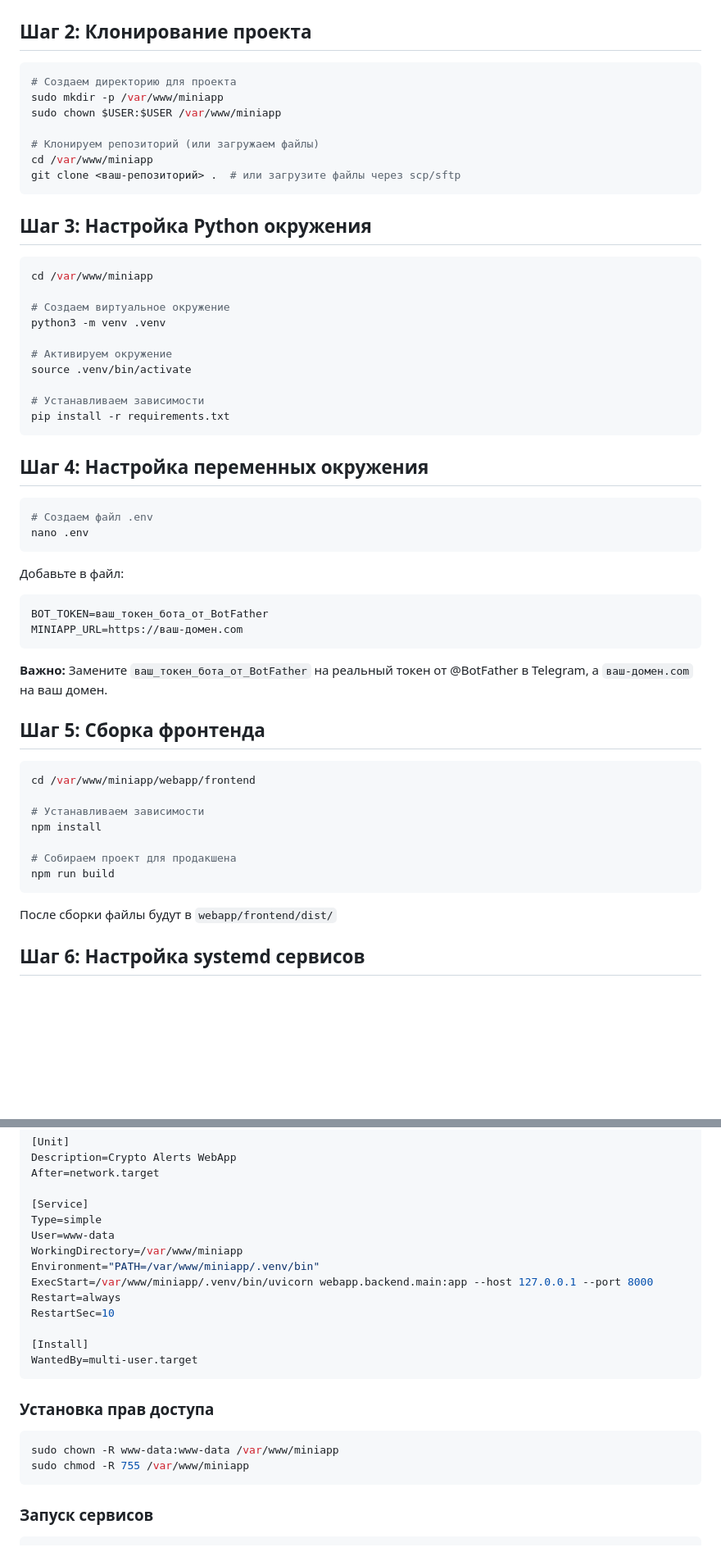
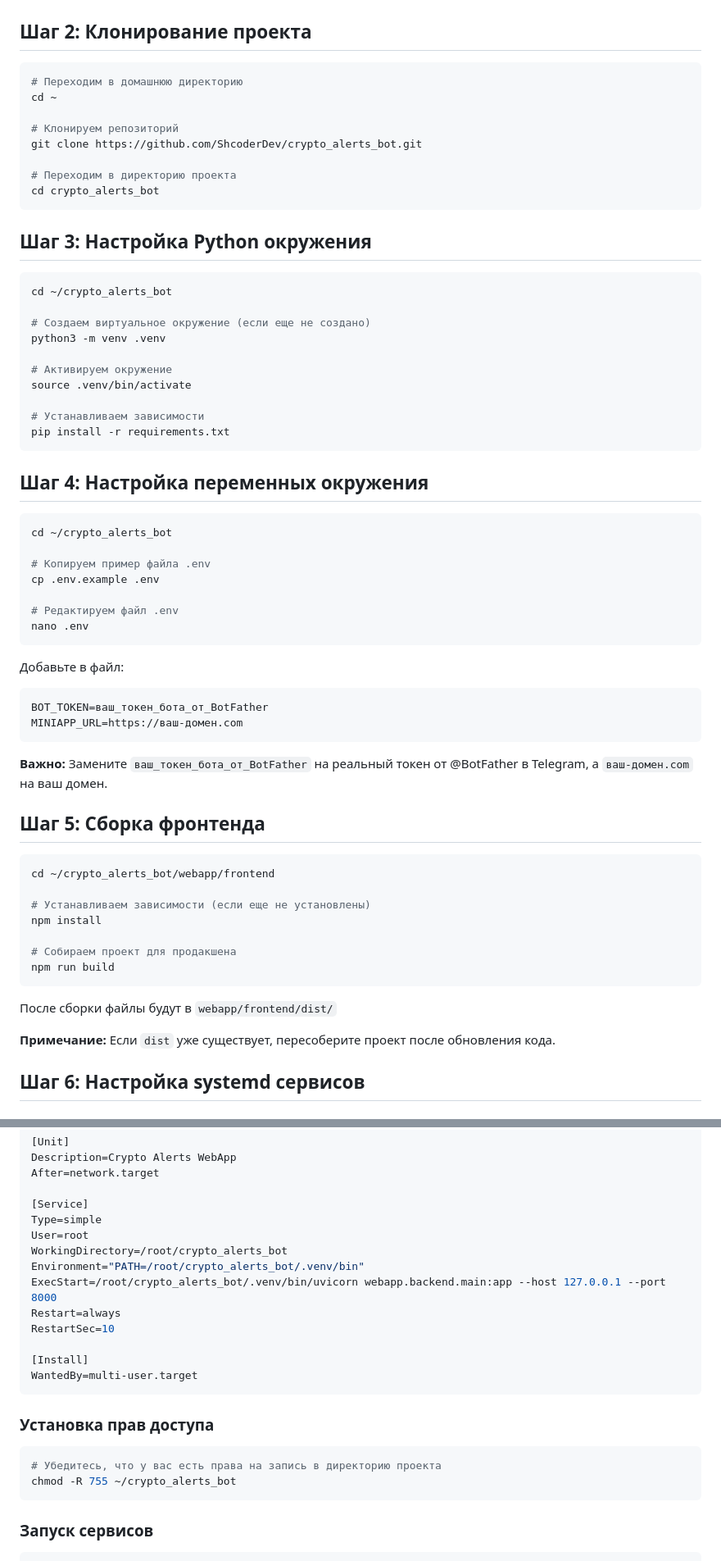
Before and after one commit to ShcoderDev/crypto_alerts_bot, a Markdown page: DEPLOY.md, 2 parts joined by grey strips. Shown: that part at 82% size. Drawn GitHub-style; blank space fills up the shorter version.

Commit message:
Update DEPLOY.md: адаптация под актуальную структуру проекта (путь ~/crypto_alerts_bot)

````diff
--- a/DEPLOY.md
+++ b/DEPLOY.md
@@ -42,21 +42,22 @@ sudo apt install git -y
 ## Шаг 2: Клонирование проекта
 
 ```bash
-# Создаем директорию для проекта
-sudo mkdir -p /var/www/miniapp
-sudo chown $USER:$USER /var/www/miniapp
+# Переходим в домашнюю директорию
+cd ~
 
-# Клонируем репозиторий (или загружаем файлы)
-cd /var/www/miniapp
-git clone <ваш-репозиторий> .  # или загрузите файлы через scp/sftp
+# Клонируем репозиторий
+git clone https://github.com/ShcoderDev/crypto_alerts_bot.git
+
+# Переходим в директорию проекта
+cd crypto_alerts_bot
 ```
 
 ## Шаг 3: Настройка Python окружения
 
 ```bash
-cd /var/www/miniapp
+cd ~/crypto_alerts_bot
 
-# Создаем виртуальное окружение
+# Создаем виртуальное окружение (если еще не создано)
 python3 -m venv .venv
 
 # Активируем окружение
@@ -69,7 +70,12 @@ pip install -r requirements.txt
 ## Шаг 4: Настройка переменных окружения
 
 ```bash
-# Создаем файл .env
+cd ~/crypto_alerts_bot
+
+# Копируем пример файла .env
+cp .env.example .env
+
+# Редактируем файл .env
 nano .env
 ```
 
@@ -85,9 +91,9 @@ MINIAPP_URL=https://ваш-домен.com
 ## Шаг 5: Сборка фронтенда
 
 ```bash
-cd /var/www/miniapp/webapp/frontend
+cd ~/crypto_alerts_bot/webapp/frontend
 
-# Устанавливаем зависимости
+# Устанавливаем зависимости (если еще не установлены)
 npm install
 
 # Собираем проект для продакшена
@@ -95,6 +101,8 @@ npm run build
 ```
 
 После сборки файлы будут в `webapp/frontend/dist/`
+
+**Примечание:** Если `dist` уже существует, пересоберите проект после обновления кода.
 
 ## Шаг 6: Настройка systemd сервисов
 
@@ -139,10 +147,10 @@ After=network.target
 
 [Service]
 Type=simple
-User=www-data
-WorkingDirectory=/var/www/miniapp
-Environment="PATH=/var/www/miniapp/.venv/bin"
-ExecStart=/var/www/miniapp/.venv/bin/uvicorn webapp.backend.main:app --host 127.0.0.1 --port 8000
+User=root
+WorkingDirectory=/root/crypto_alerts_bot
+Environment="PATH=/root/crypto_alerts_bot/.venv/bin"
+ExecStart=/root/crypto_alerts_bot/.venv/bin/uvicorn webapp.backend.main:app --host 127.0.0.1 --port 8000
 Restart=always
 RestartSec=10
 
@@ -153,8 +161,8 @@ WantedBy=multi-user.target
 ### Установка прав доступа
 
 ```bash
-sudo chown -R www-data:www-data /var/www/miniapp
-sudo chmod -R 755 /var/www/miniapp
+# Убедитесь, что у вас есть права на запись в директорию проекта
+chmod -R 755 ~/crypto_alerts_bot
 ```
 
 ### Запуск сервисов
````
Also changed, not shown: other parts of DEPLOY.md (+16 -13 lines).
